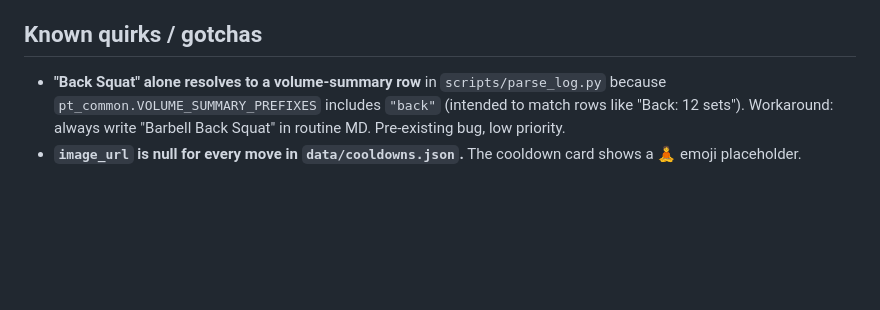
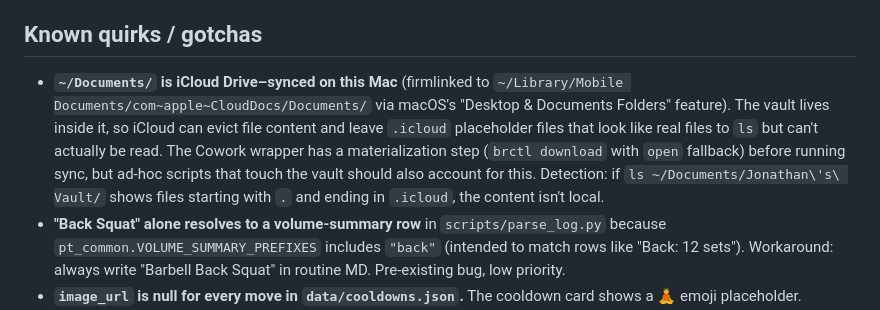
Before and after one commit to jcpeters08/pt-tracker, a Markdown page: CLAUDE.md, the part around the change. Rendered like a GitHub page; blank space fills up the shorter version.

Commit message:
docs: CLAUDE.md notes that ~/Documents is iCloud Drive-synced
The vault lives under ~/Documents/, which on this Mac is firmlinked to
~/Library/Mobile Documents/com~apple~CloudDocs/Documents/ via macOS's
'Desktop & Documents Folders' iCloud feature. iCloud can silently evict
file content, leaving .icloud placeholders that look real to `ls` but
can't be read. The Cowork wrapper handles this with brctl download but
ad-hoc scripts need to account for it too.

Added under 'Known quirks / gotchas' so future Claude sessions learn it
upfront instead of through a confusing sync failure.

Co-Authored-By: Claude Opus 4.7 (1M context) <noreply@anthropic.com>

```diff
--- a/CLAUDE.md
+++ b/CLAUDE.md
@@ -75,6 +75,7 @@ See `README.md` for deploy and how-to-log details.
 
 ## Known quirks / gotchas
 
+- **`~/Documents/` is iCloud Drive–synced on this Mac** (firmlinked to `~/Library/Mobile Documents/com~apple~CloudDocs/Documents/` via macOS's "Desktop & Documents Folders" feature). The vault lives inside it, so iCloud can evict file content and leave `.icloud` placeholder files that look like real files to `ls` but can't actually be read. The Cowork wrapper has a materialization step (`brctl download` with `open` fallback) before running sync, but ad-hoc scripts that touch the vault should also account for this. Detection: if `ls ~/Documents/Jonathan\'s\ Vault/` shows files starting with `.` and ending in `.icloud`, the content isn't local.
 - **"Back Squat" alone resolves to a volume-summary row** in `scripts/parse_log.py` because `pt_common.VOLUME_SUMMARY_PREFIXES` includes `"back"` (intended to match rows like "Back: 12 sets"). Workaround: always write "Barbell Back Squat" in routine MD. Pre-existing bug, low priority.
 - **`image_url` is null for every move in `data/cooldowns.json`.** The cooldown card shows a 🧘 emoji placeholder. Populate over time using stable URLs (same pattern as `data/exercises/*.json image_url`).
 - **PF doesn't have 22-lb dumbbells.** When picking default weights, use real PF increments (5/10/15/20/25/30/35/40/45/50/55/60/65/70/75/80 lb DBs). Straight kg→lb conversion gives nonsense values.
```
